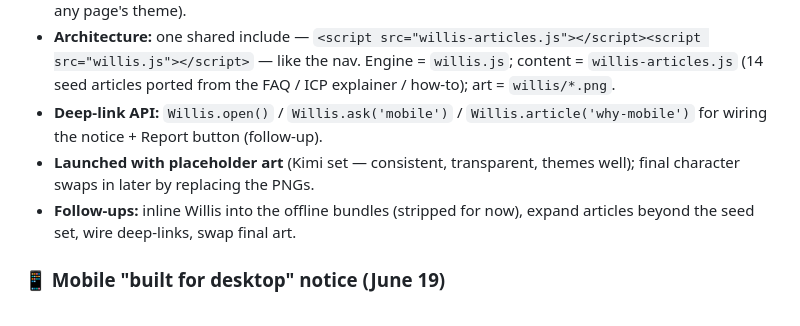
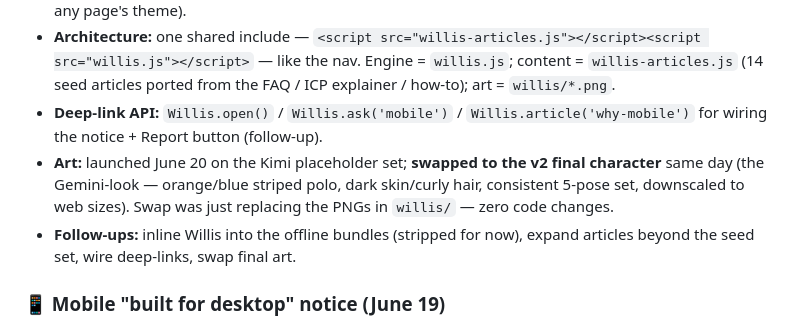
Before and after one commit to rsharma-oss/LinkedIn-outreach-tool, a Markdown page: RELEASE_NOTES.md, the part around the change. GitHub-like rendering.

Commit message:
feat: swap Willis art to v2 final character (Gemini-look striped polo, 5-pose set)

```diff
--- a/RELEASE_NOTES.md
+++ b/RELEASE_NOTES.md
@@ -9,7 +9,7 @@
 - **States:** welcoming / got-it / shrug, cheeky-on-hover. **Article view** opens content in-panel with a back button. ESC to close, mobile sheet layout, theme-aware, self-contained styling (own tokens — holds on any page's theme).
 - **Architecture:** one shared include — `<script src="willis-articles.js"></script><script src="willis.js"></script>` — like the nav. Engine = `willis.js`; content = `willis-articles.js` (14 seed articles ported from the FAQ / ICP explainer / how-to); art = `willis/*.png`.
 - **Deep-link API:** `Willis.open()` / `Willis.ask('mobile')` / `Willis.article('why-mobile')` for wiring the notice + Report button (follow-up).
-- **Launched with placeholder art** (Kimi set — consistent, transparent, themes well); final character swaps in later by replacing the PNGs.
+- **Art:** launched June 20 on the Kimi placeholder set; **swapped to the v2 final character** same day (the Gemini-look — orange/blue striped polo, dark skin/curly hair, consistent 5-pose set, downscaled to web sizes). Swap was just replacing the PNGs in `willis/` — zero code changes.
 - **Follow-ups:** inline Willis into the offline bundles (stripped for now), expand articles beyond the seed set, wire deep-links, swap final art.
 
 ### 📱 Mobile "built for desktop" notice (June 19)
```
